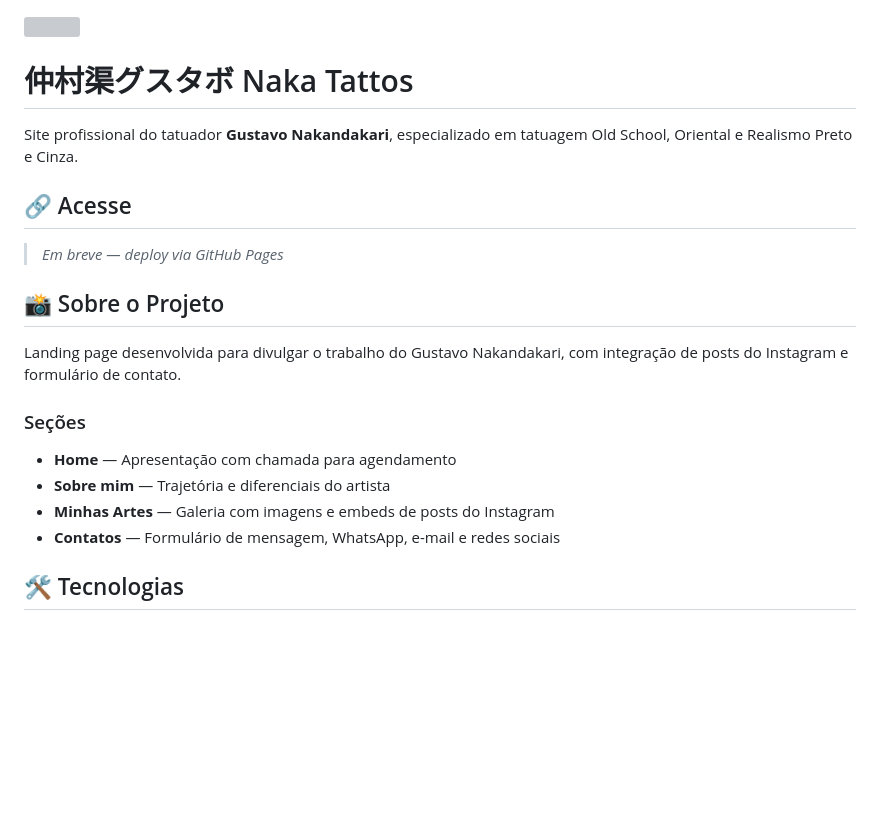
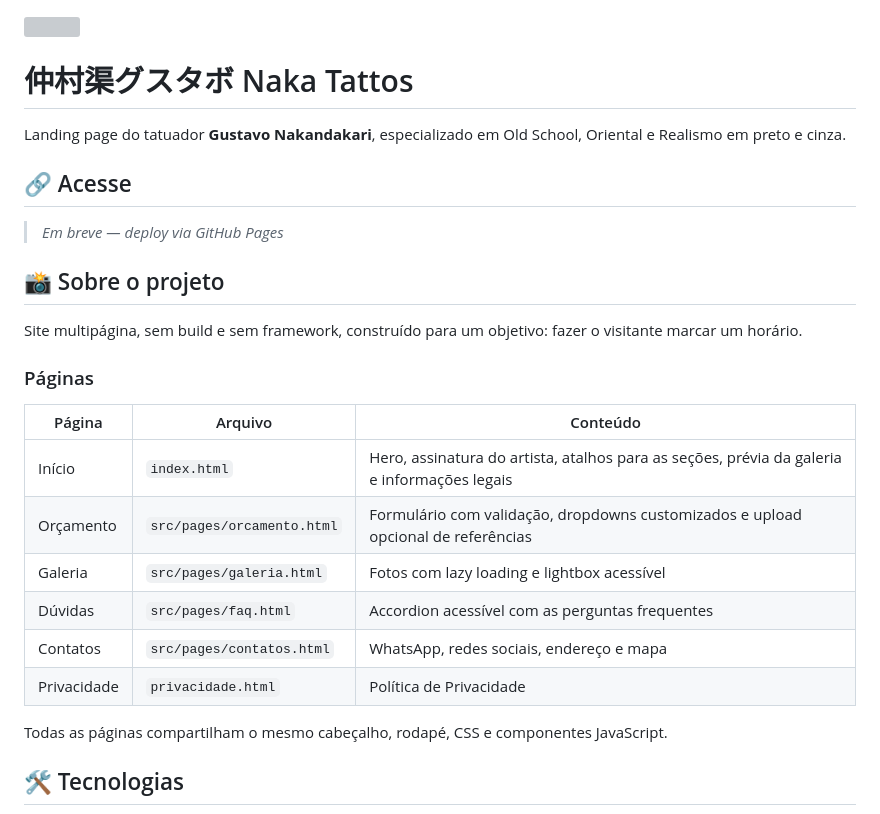
Before and after one commit to devlucasaf/naka-tattos, a Markdown page: README.md, the part around one of its changes. Rendered like a GitHub page; blank space fills up the shorter version; grey boxes are pictures that could not be loaded.

```diff
--- a/README.md
+++ b/README.md
@@ -3,25 +3,30 @@
     src="https://capsule-render.vercel.app/api?type=waving&color=A020F0&height=120&section=header"
 />
 
-
 # 仲村渠グスタボ Naka Tattos
 
-Site profissional do tatuador **Gustavo Nakandakari**, especializado em tatuagem Old School, Oriental e Realismo Preto e Cinza.
+Landing page do tatuador **Gustavo Nakandakari**, especializado em Old School, Oriental e Realismo em preto e cinza.
 
 ## 🔗 Acesse
 
 > _Em breve — deploy via GitHub Pages_
 
-## 📸 Sobre o Projeto
+## 📸 Sobre o projeto
 
-Landing page desenvolvida para divulgar o trabalho do Gustavo Nakandakari, com integração de posts do Instagram e formulário de contato.
+Site multipágina, sem build e sem framework, construído para um objetivo: fazer o visitante marcar um horário.
 
-### Seções
+### Páginas
 
-- **Home** — Apresentação com chamada para agendamento
-- **Sobre mim** — Trajetória e diferenciais do artista
-- **Minhas Artes** — Galeria com imagens e embeds de posts do Instagram
-- **Contatos** — Formulário de mensagem, WhatsApp, e-mail e redes sociais
+| Página | Arquivo | Conteúdo |
+| --- | --- | --- |
+| Início | `index.html` | Hero, assinatura do artista, atalhos para as seções, prévia da galeria e informações legais |
+| Orçamento | `src/pages/orcamento.html` | Formulário com validação, dropdowns customizados e upload opcional de referências |
+| Galeria | `src/pages/galeria.html` | Fotos com lazy loading e lightbox acessível |
+| Dúvidas | `src/pages/faq.html` | Accordion acessível com as perguntas frequentes |
+| Contatos | `src/pages/contatos.html` | WhatsApp, redes sociais, endereço e mapa |
+| Privacidade | `privacidade.html` | Política de Privacidade |
+
+Todas as páginas compartilham o mesmo cabeçalho, rodapé, CSS e componentes JavaScript.
 
 ## 🛠️ Tecnologias
 
```
Also changed, not shown: other parts of README.md (+59 -71 lines).
